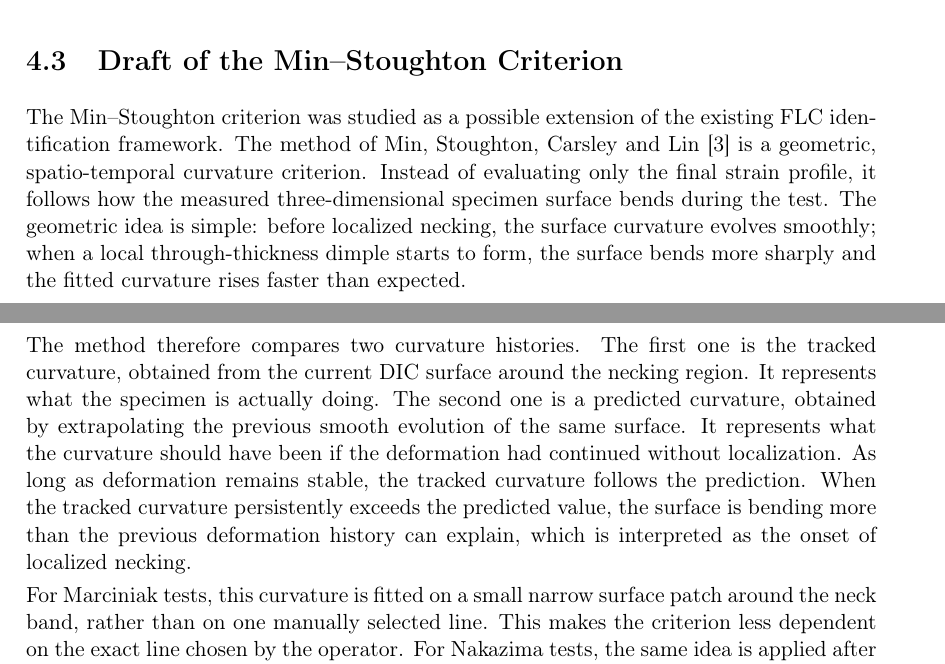
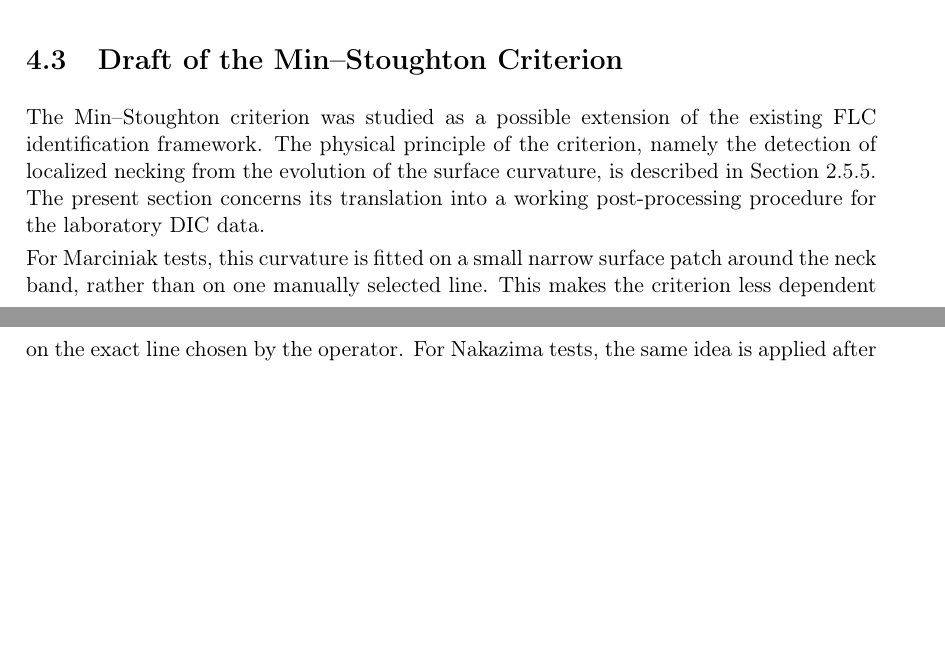
Before and after one commit to andrecruzf/AbaqusProject, a LaTeX thesis (report/Report.tex, which reads report/chapters/identification_framework.tex): two parts of pages 26 and 27 of 58 before the commit and two parts of pages 26 and 27 of 57 after it, joined at a grey line, cut so that both start at the same text, the shorter picture padded with empty space. Compiled offline with pdfLaTeX.

Commit message:
Enforce modular Min-Stoughton split across Theory/Implementation/Results
Theory: add the non-linear strain-path motivation for the criterion and fix
the principle-figure path. Implementation: drop the duplicated conceptual
explanation and point back to the theory section. Results: remove the repeated
D-coordinate definition and the duplicated alpha disambiguation note. Keeps the
criterion geometric, with no constitutive equations, per the agreed scope.

Co-Authored-By: Claude Opus 4.8 <noreply@anthropic.com>

```diff
--- a/report/chapters/identification_framework.tex
+++ b/report/chapters/identification_framework.tex
@@ -31,24 +31,11 @@ to be applied to the same DIC dataset.
 \label{sec:minstoughton_draft}
 
 The Min–Stoughton criterion was studied as a possible extension of the
-existing FLC identification framework. The method of Min, Stoughton, Carsley
-and Lin~\cite{Min2017} is a geometric, spatio-temporal curvature
-criterion. Instead of evaluating only the final strain profile, it follows how
-the measured three-dimensional specimen surface bends during the test. The
-geometric idea is simple: before localized necking, the surface curvature
-evolves smoothly; when a local through-thickness dimple starts to form, the
-surface bends more sharply and the fitted curvature rises faster than expected.
-
-The method therefore compares two curvature histories. The first one is the
-tracked curvature, obtained from the current DIC surface around the necking
-region. It represents what the specimen is actually doing. The second one is a
-predicted curvature, obtained by extrapolating the previous smooth evolution of
-the same surface. It represents what the curvature should have been if the
-deformation had continued without localization. As long as deformation remains
-stable, the tracked curvature follows the prediction. When the tracked
-curvature persistently exceeds the predicted value, the surface is bending more
-than the previous deformation history can explain, which is interpreted as the
-onset of localized necking.
+existing FLC identification framework. The physical principle of the criterion,
+namely the detection of localized necking from the evolution of the surface
+curvature, is described in Section~\ref{sec:minstoughton_method}. The present
+section concerns its translation into a working post-processing procedure for
+the laboratory DIC data.
 
 For Marciniak tests, this curvature is fitted on a small narrow surface patch
 around the neck band, rather than on one manually selected line. This makes the
```
Also changed, not shown: report/chapters/results.tex (+2 -5 lines), report/chapters/theory.tex (+14 -4 lines).
